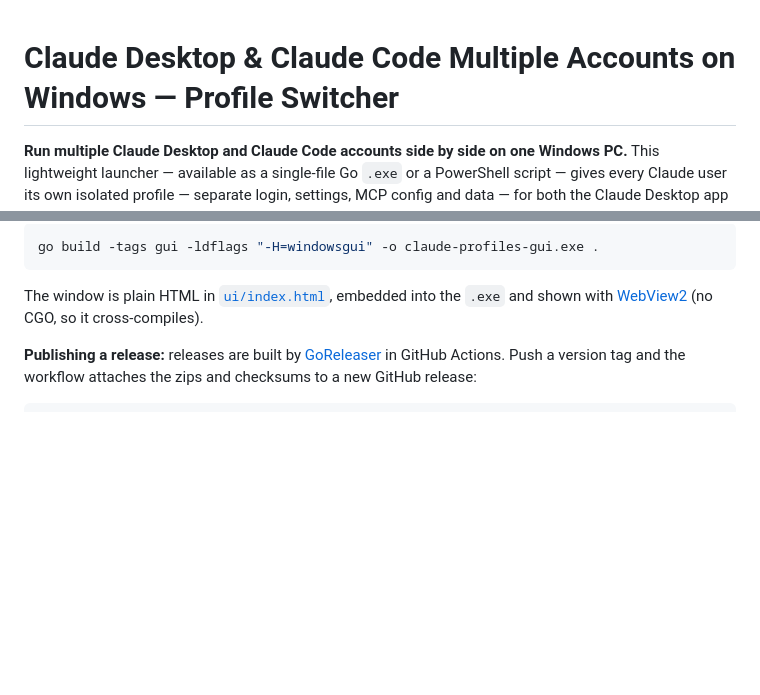
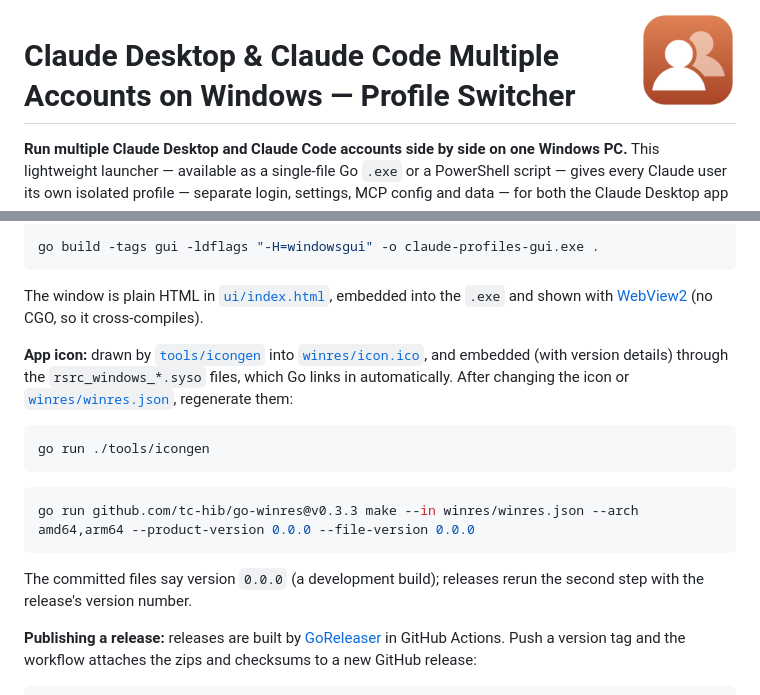
Before and after one commit to HadiAghandeh/ClaudeProfiles, a Markdown page: README.md, 2 parts joined by grey strips. Drawn GitHub-style; pictures changed too: docs/icon.png (added); blank space fills up the shorter version.

````diff
--- a/README.md
+++ b/README.md
@@ -1,3 +1,5 @@
+<img src="docs/icon.png" width="96" align="right" alt="Claude Profiles app icon: two overlapping profile silhouettes">
+
 # Claude Desktop & Claude Code Multiple Accounts on Windows — Profile Switcher
 
 **Run multiple Claude Desktop and Claude Code accounts side by side on one Windows PC.** This lightweight launcher — available as a single-file Go `.exe` or a PowerShell script — gives every Claude user its own isolated profile — separate login, settings, MCP config and data — for both the Claude Desktop app and the Claude Code CLI, so you can switch between work and personal Claude accounts (or several team accounts) without signing out.
@@ -103,6 +105,18 @@ go build -tags gui -ldflags "-H=windowsgui" -o claude-profiles-gui.exe .
 ```
 
 The window is plain HTML in [`ui/index.html`](ui/index.html), embedded into the `.exe` and shown with [WebView2](https://github.com/jchv/go-webview2) (no CGO, so it cross-compiles).
+
+**App icon:** drawn by [`tools/icongen`](tools/icongen/main.go) into [`winres/icon.ico`](winres/icon.ico), and embedded (with version details) through the `rsrc_windows_*.syso` files, which Go links in automatically. After changing the icon or [`winres/winres.json`](winres/winres.json), regenerate them:
+
+```bash
+go run ./tools/icongen
+```
+
+```bash
+go run github.com/tc-hib/go-winres@v0.3.3 make --in winres/winres.json --arch amd64,arm64 --product-version 0.0.0 --file-version 0.0.0
+```
+
+The committed files say version `0.0.0` (a development build); releases rerun the second step with the release's version number.
 
 **Publishing a release:** releases are built by [GoReleaser](https://goreleaser.com) in GitHub Actions. Push a version tag and the workflow attaches the zips and checksums to a new GitHub release:
 
````
Also changed, not shown: winres/icon.png (added), 7 other files.
